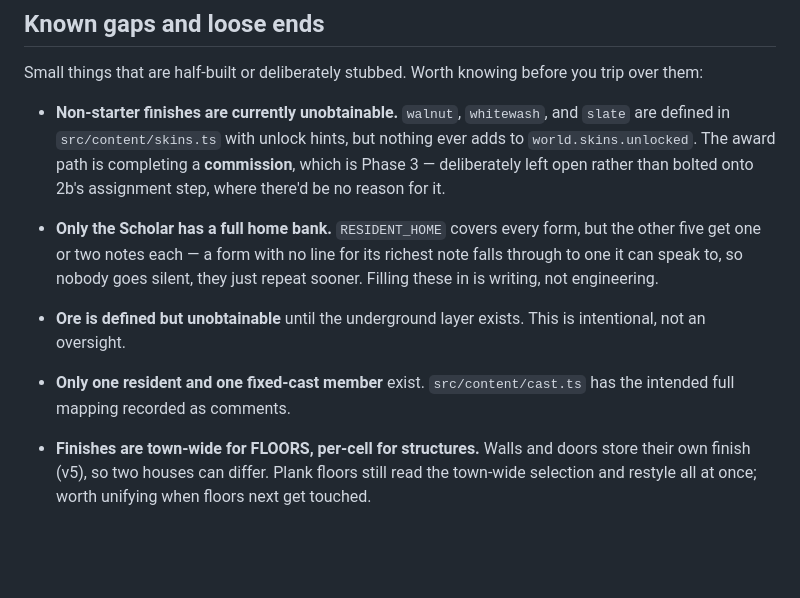
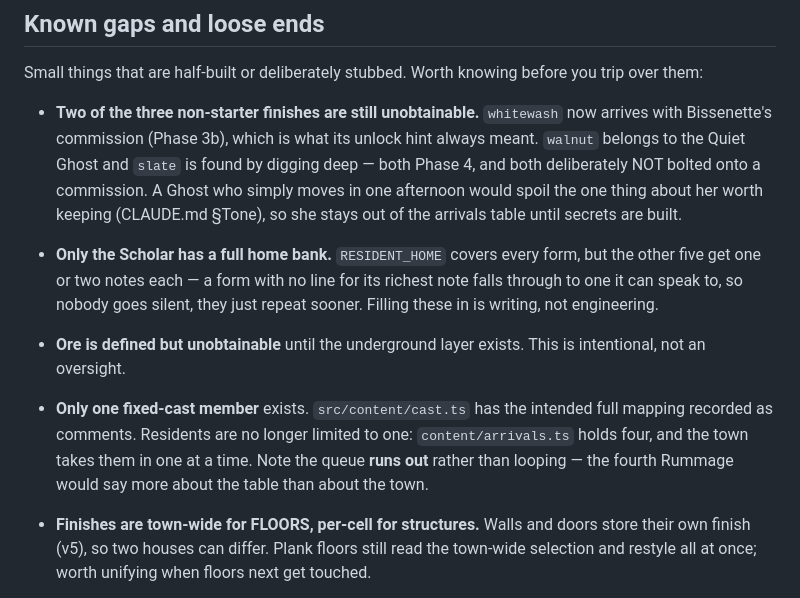
Before and after one commit to kassandrews/the_farm, a Markdown page: ROADMAP.md, the part around one of its changes. Rendered like a GitHub page; blank space fills up the shorter version.

```diff
--- a/ROADMAP.md
+++ b/ROADMAP.md
@@ -534,19 +576,24 @@ one turned out to be.
 Small things that are half-built or deliberately stubbed. Worth knowing before
 you trip over them:
 
-- **Non-starter finishes are currently unobtainable.** `walnut`, `whitewash`,
-  and `slate` are defined in `src/content/skins.ts` with unlock hints, but
-  nothing ever adds to `world.skins.unlocked`. The award path is completing a
-  **commission**, which is Phase 3 — deliberately left open rather than bolted
-  onto 2b's assignment step, where there'd be no reason for it.
+- **Two of the three non-starter finishes are still unobtainable.**
+  `whitewash` now arrives with Bissenette's commission (Phase 3b), which is what
+  its unlock hint always meant. `walnut` belongs to the Quiet Ghost and `slate`
+  is found by digging deep — both Phase 4, and both deliberately NOT bolted onto
+  a commission. A Ghost who simply moves in one afternoon would spoil the one
+  thing about her worth keeping (CLAUDE.md §Tone), so she stays out of the
+  arrivals table until secrets are built.
 - **Only the Scholar has a full home bank.** `RESIDENT_HOME` covers every form,
   but the other five get one or two notes each — a form with no line for its
   richest note falls through to one it can speak to, so nobody goes silent, they
   just repeat sooner. Filling these in is writing, not engineering.
 - **Ore is defined but unobtainable** until the underground layer exists. This
   is intentional, not an oversight.
-- **Only one resident and one fixed-cast member** exist. `src/content/cast.ts`
-  has the intended full mapping recorded as comments.
+- **Only one fixed-cast member** exists. `src/content/cast.ts` has the intended
+  full mapping recorded as comments. Residents are no longer limited to one:
+  `content/arrivals.ts` holds four, and the town takes them in one at a time.
+  Note the queue **runs out** rather than looping — the fourth Rummage would say
+  more about the table than about the town.
 - **Finishes are town-wide for FLOORS, per-cell for structures.** Walls and doors
   store their own finish (v5), so two houses can differ. Plank floors still read
   the town-wide selection and restyle all at once; worth unifying when floors
```
Also changed, not shown: other parts of ROADMAP.md (+59 -17 lines).
